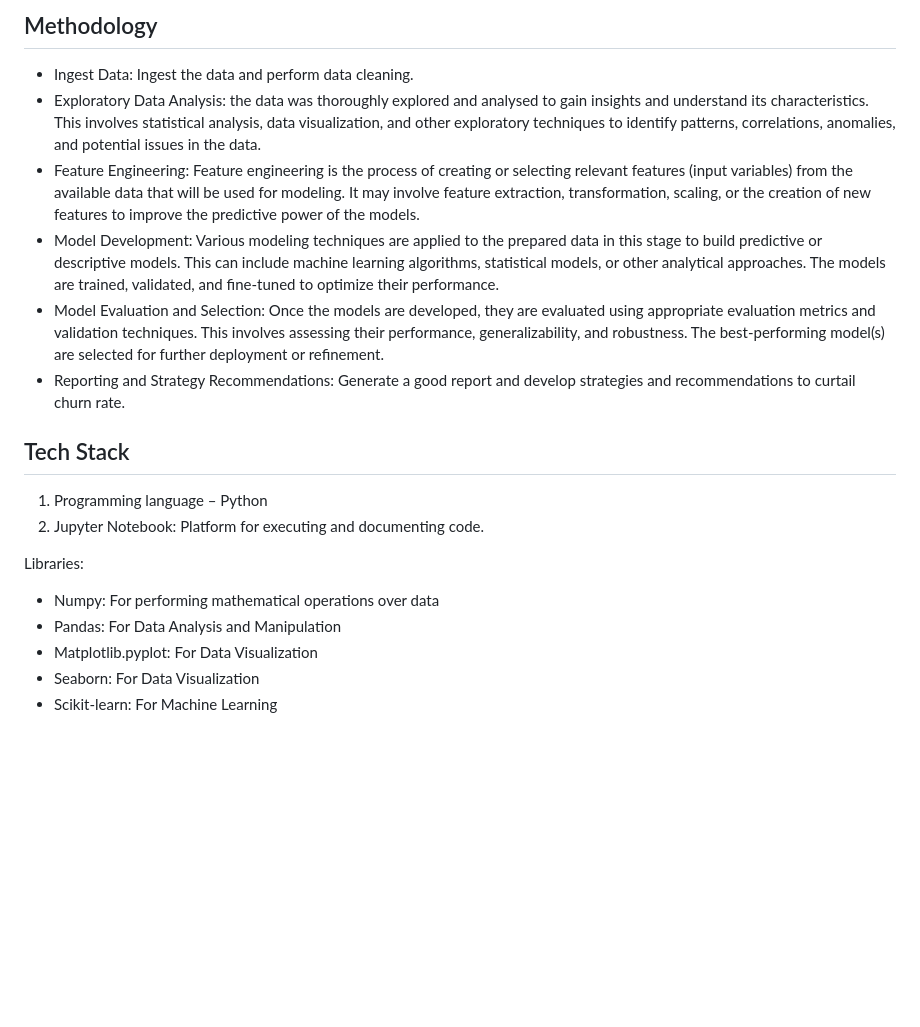
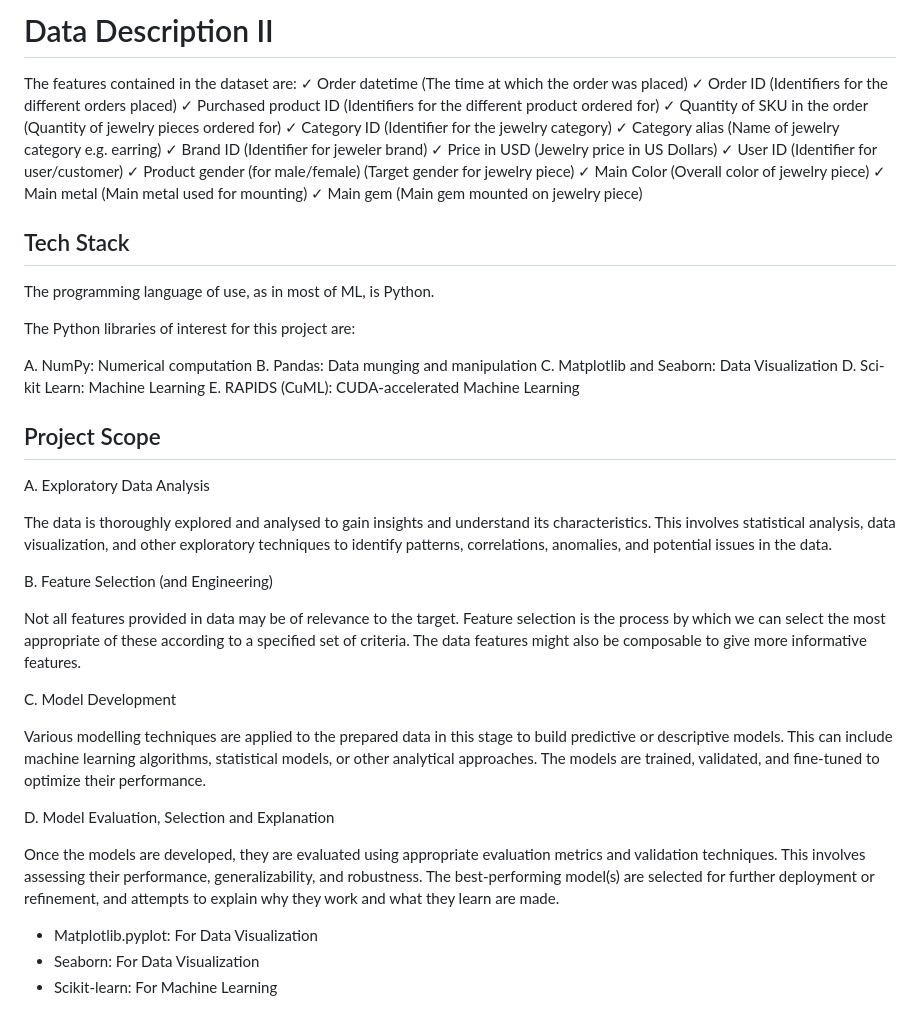
Before and after one commit to gideonkomayin/jewelry_price_optimization, a Markdown page: README.md, the part around the change printed below. GitHub-like rendering; blank space fills up the shorter version.

```diff
--- a/README.md
+++ b/README.md
@@ -64,20 +62,48 @@ The dataset required for this project will include:
 
 
-## Methodology
-* Ingest Data: Ingest the data and perform data cleaning.
-* Exploratory Data Analysis: the data was thoroughly explored and analysed to gain insights and understand its characteristics. This involves statistical analysis, data visualization, and other exploratory techniques to identify patterns, correlations, anomalies, and potential issues in the data.
-* Feature Engineering: Feature engineering is the process of creating or selecting relevant features (input variables) from the available data that will be used for modeling. It may involve feature extraction, transformation, scaling, or the creation of new features to improve the predictive power of the models.
-* Model Development: Various modeling techniques are applied to the prepared data in this stage to build predictive or descriptive models. This can include machine learning algorithms, statistical models, or other analytical approaches. The models are trained, validated, and fine-tuned to optimize their performance.
-* Model Evaluation and Selection: Once the models are developed, they are evaluated using appropriate evaluation metrics and validation techniques. This involves assessing their performance, generalizability, and robustness. The best-performing model(s) are selected for further deployment or refinement.
-* Reporting and Strategy Recommendations: Generate a good report and develop strategies and recommendations to curtail churn rate.
+# Data Description II
+The features contained in the dataset are:
+✓ Order datetime (The time at which the order was placed)
+✓ Order ID (Identifiers for the different orders placed)
+✓ Purchased product ID (Identifiers for the different product ordered for)
+✓ Quantity of SKU in the order (Quantity of jewelry pieces ordered for)
+✓ Category ID (Identifier for the jewelry category)
+✓ Category alias (Name of jewelry category e.g. earring)
+✓ Brand ID (Identifier for jeweler brand)
+✓ Price in USD (Jewelry price in US Dollars)
+✓ User ID (Identifier for user/customer)
+✓ Product gender (for male/female) (Target gender for jewelry piece)
+✓ Main Color (Overall color of jewelry piece)
+✓ Main metal (Main metal used for mounting)
+✓ Main gem (Main gem mounted on jewelry piece)
 
 ## Tech Stack
-1. Programming language – Python
-2. Jupyter Notebook: Platform for executing and documenting code.
+The programming language of use, as in most of ML, is Python.
 
-Libraries:
-- Numpy: For performing mathematical operations over data
-- Pandas: For Data Analysis and Manipulation
+The Python libraries of interest for this project are:
+
+A. NumPy: Numerical computation
+B. Pandas: Data munging and manipulation
+C. Matplotlib and Seaborn: Data Visualization
+D. Sci-kit Learn: Machine Learning
+E. RAPIDS (CuML): CUDA-accelerated Machine Learning
+
+## Project Scope
+A. Exploratory Data Analysis
+
+The data is thoroughly explored and analysed to gain insights and understand its characteristics. This involves statistical analysis, data visualization, and other exploratory techniques to identify patterns, correlations, anomalies, and potential issues in the data.
+
+B. Feature Selection (and Engineering)
+
+Not all features provided in data may be of relevance to the target. Feature selection is the process by which we can select the most appropriate of these according to a specified set of criteria. The data features might also be composable to give more informative features.
+
+C. Model Development
+
+Various modelling techniques are applied to the prepared data in this stage to build predictive or descriptive models. This can include machine learning algorithms, statistical models, or other analytical approaches. The models are trained, validated, and fine-tuned to optimize their performance.
+
+D. Model Evaluation, Selection and Explanation
+
+Once the models are developed, they are evaluated using appropriate evaluation metrics and validation techniques. This involves assessing their performance, generalizability, and robustness. The best-performing model(s) are selected for further deployment or refinement, and attempts to explain why they work and what they learn are made.
 - Matplotlib.pyplot: For Data Visualization
 - Seaborn: For Data Visualization
 - Scikit-learn: For Machine Learning
```
Also changed, not shown: other parts of README.md (+48 -50 lines).
